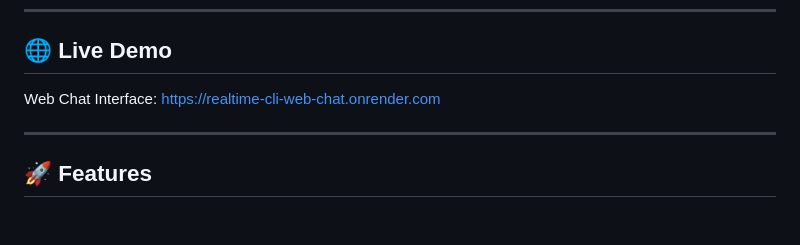
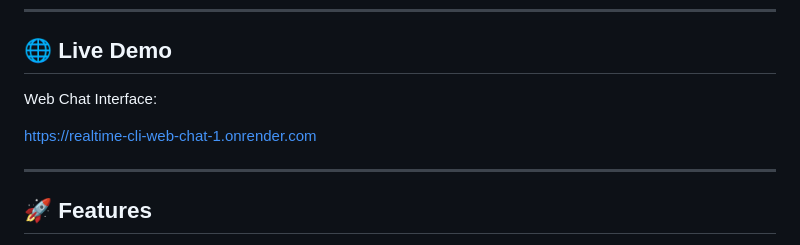
Before and after one commit to Nishant27203/realtime-cli-web-chat, a Markdown page: README.md, the part around the change. Drawn GitHub-style; blank space fills up the shorter version.

Commit message:
Update project

```diff
--- a/README.md
+++ b/README.md
@@ -15,7 +15,8 @@ This project demonstrates how to build a lightweight messaging system using **Py
 ## 🌐 Live Demo
 
 Web Chat Interface:
-https://realtime-cli-web-chat.onrender.com
+
+https://realtime-cli-web-chat-1.onrender.com
 
 ---
 
```
